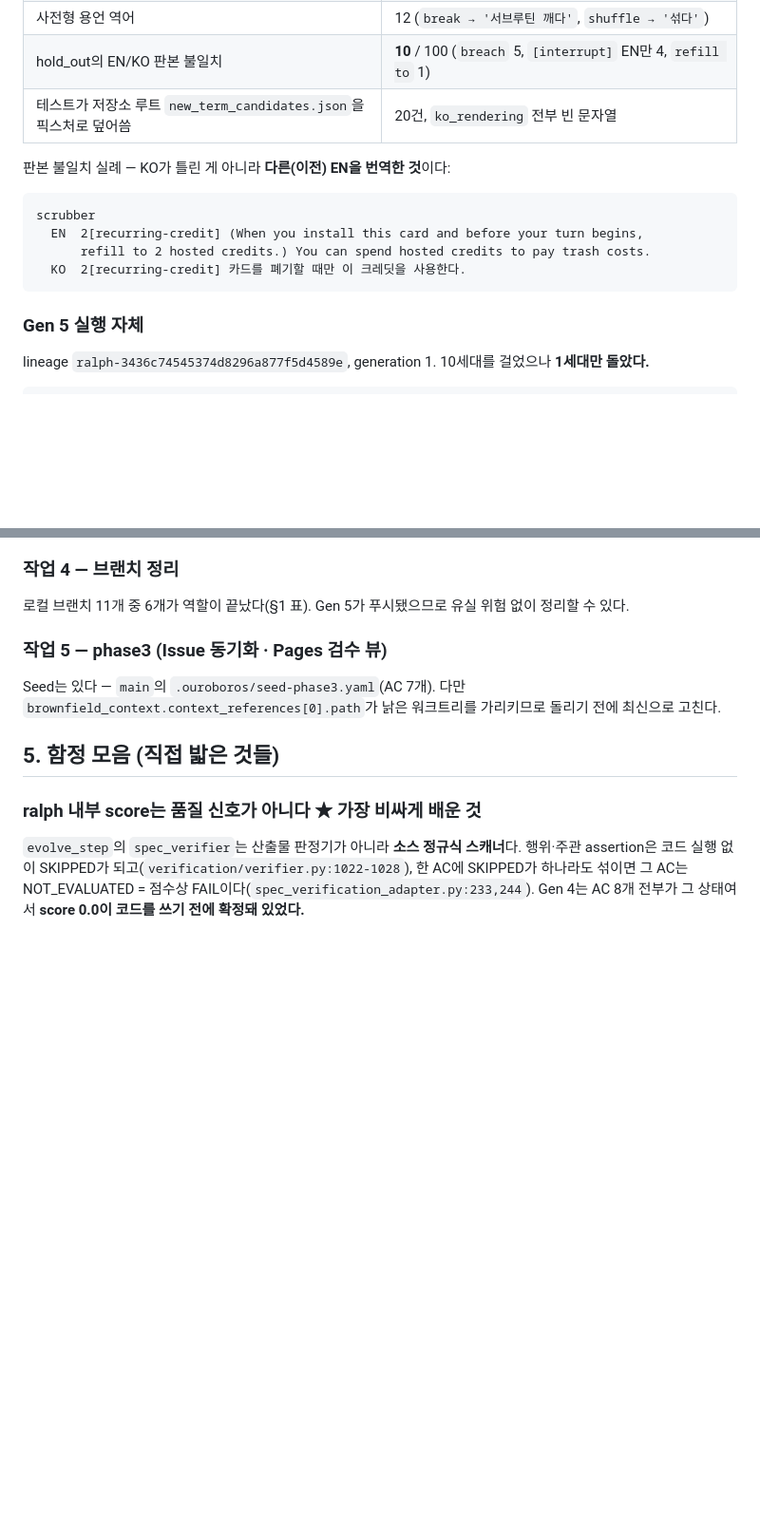
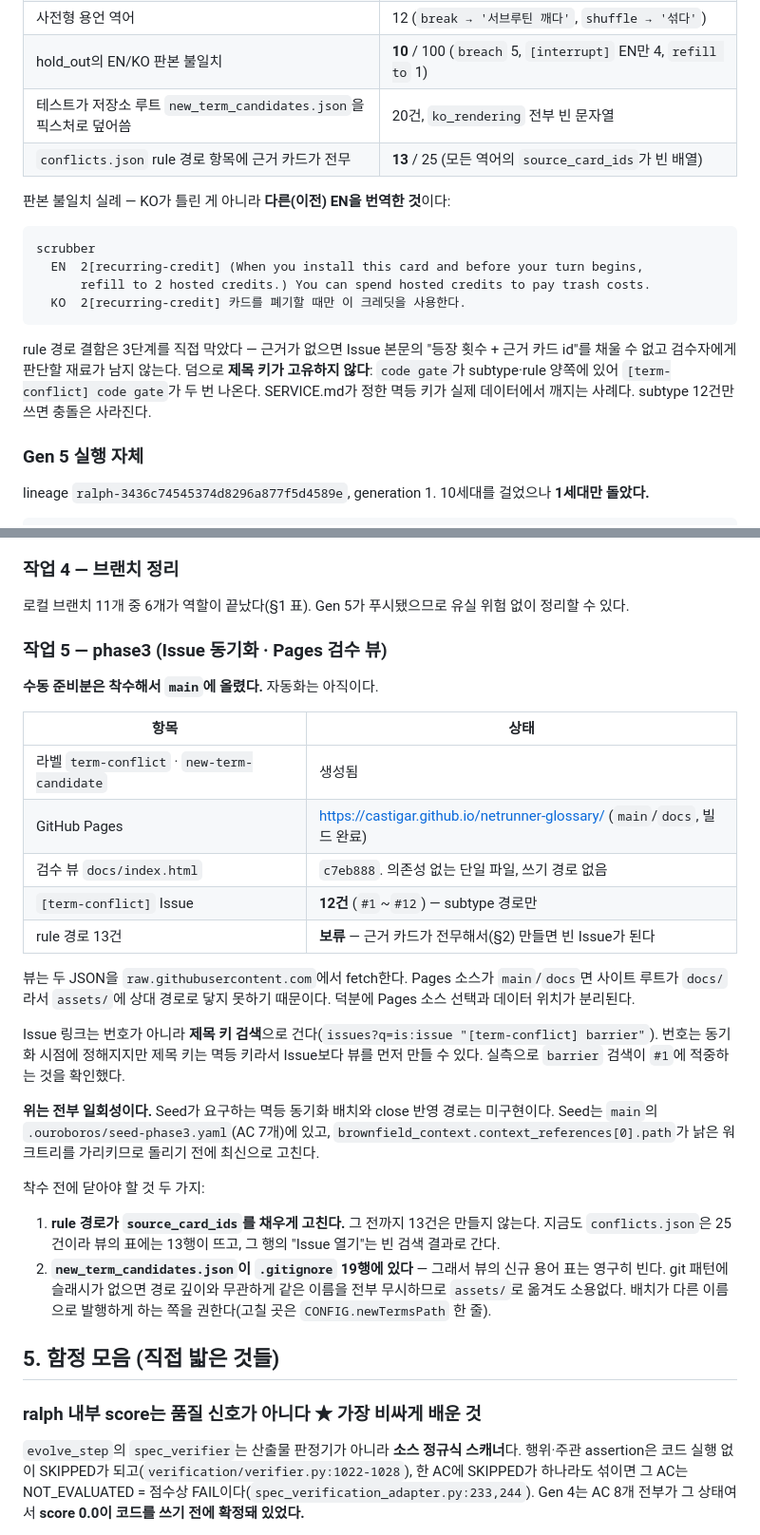
Before and after one commit to castigar/netrunner-glossary, a Markdown page: .ouroboros/HANDOFF.md, 2 parts joined by grey strips. Shown at 95% size. Rendered like a GitHub page; blank space fills up the shorter version.

Commit message:
docs(handoff): 3단계 부분 착수 기록 + conflicts.json rule 경로 결함
§4 작업 5 — 라벨 2개·Pages(main/docs)·[term-conflict] Issue 12건이 main 에
올라간 상태를 표로 기록한다. 멱등 동기화 배치와 close 반영은 여전히 미구현이라
"일회성"임을 명시했다.

§2 자산 결함 — conflicts.json 의 rule 경로 13/25 건은 모든 역어의
source_card_ids 가 빈 배열이다. 근거가 없으면 Issue 본문의 "등장 횟수 + 근거
카드 id"를 채울 수 없어 rule 경로 Issue 생성을 보류했다. 같은 결함에서
제목 키 충돌도 나온다 — code gate 가 subtype·rule 양쪽에 있어
[term-conflict] code gate 가 두 번 나온다.

착수 전 닫을 것 두 가지를 작업 5 끝에 적었다. 둘째는 new_term_candidates.json
이 .gitignore 19행에 걸려 뷰의 신규 용어 표가 영구히 비는 문제다.

Co-Authored-By: Claude Opus 5 (1M context) <noreply@anthropic.com>

````diff
--- a/.ouroboros/HANDOFF.md
+++ b/.ouroboros/HANDOFF.md
@@ -111,6 +112,7 @@ tm_threshold_derivation: p20, provenance measured_in_run, 0.0323, ko_text 미사
 | 사전형 용언 역어 | 12 (`break → '서브루틴 깨다'`, `shuffle → '섞다'`) |
 | hold_out의 EN/KO 판본 불일치 | **10** / 100 (`breach` 5, `[interrupt]` EN만 4, `refill to` 1) |
 | 테스트가 저장소 루트 `new_term_candidates.json`을 픽스처로 덮어씀 | 20건, `ko_rendering` 전부 빈 문자열 |
+| `conflicts.json` rule 경로 항목에 근거 카드가 전무 | **13** / 25 (모든 역어의 `source_card_ids`가 빈 배열) |
 
 판본 불일치 실례 — KO가 틀린 게 아니라 **다른(이전) EN을 번역한 것**이다:
 
@@ -120,6 +122,11 @@ scrubber
       refill to 2 hosted credits.) You can spend hosted credits to pay trash costs.
   KO  2[recurring-credit] 카드를 폐기할 때만 이 크레딧을 사용한다.
 ```
+
+rule 경로 결함은 3단계를 직접 막았다 — 근거가 없으면 Issue 본문의 "등장 횟수 + 근거 카드 id"를
+채울 수 없고 검수자에게 판단할 재료가 남지 않는다. 덤으로 **제목 키가 고유하지 않다**: `code gate`가
+subtype·rule 양쪽에 있어 `[term-conflict] code gate`가 두 번 나온다. SERVICE.md가 정한 멱등 키가
+실제 데이터에서 깨지는 사례다. subtype 12건만 쓰면 충돌은 사라진다.
 
 ### Gen 5 실행 자체
 
@@ -439,7 +446,34 @@ v3에서 고칠 곳은 AC6 문언과 관련 제약, 그리고 **초벌 프롬프
 
 ### 작업 5 — phase3 (Issue 동기화 · Pages 검수 뷰)
 
-Seed는 있다 — `main`의 `.ouroboros/seed-phase3.yaml`(AC 7개). 다만 `brownfield_context.context_references[0].path`가 낡은 워크트리를 가리키므로 돌리기 전에 최신으로 고친다.
+**수동 준비분은 착수해서 `main`에 올렸다.** 자동화는 아직이다.
+
+| 항목 | 상태 |
+|---|---|
+| 라벨 `term-conflict` · `new-term-candidate` | 생성됨 |
+| GitHub Pages | <https://castigar.github.io/netrunner-glossary/> (`main`/`docs`, 빌드 완료) |
+| 검수 뷰 `docs/index.html` | `c7eb888`. 의존성 없는 단일 파일, 쓰기 경로 없음 |
+| `[term-conflict]` Issue | **12건** (`#1`~`#12`) — subtype 경로만 |
+| rule 경로 13건 | **보류** — 근거 카드가 전무해서(§2) 만들면 빈 Issue가 된다 |
+
+뷰는 두 JSON을 `raw.githubusercontent.com`에서 fetch한다. Pages 소스가 `main`/`docs`면 사이트 루트가
+`docs/`라서 `assets/`에 상대 경로로 닿지 못하기 때문이다. 덕분에 Pages 소스 선택과 데이터 위치가 분리된다.
+
+Issue 링크는 번호가 아니라 **제목 키 검색**으로 건다(`issues?q=is:issue "[term-conflict] barrier"`).
+번호는 동기화 시점에 정해지지만 제목 키는 멱등 키라서 Issue보다 뷰를 먼저 만들 수 있다. 실측으로
+`barrier` 검색이 `#1`에 적중하는 것을 확인했다.
+
+**위는 전부 일회성이다.** Seed가 요구하는 멱등 동기화 배치와 close 반영 경로는 미구현이다. Seed는
+`main`의 `.ouroboros/seed-phase3.yaml`(AC 7개)에 있고, `brownfield_context.context_references[0].path`가
+낡은 워크트리를 가리키므로 돌리기 전에 최신으로 고친다.
+
+착수 전에 닫아야 할 것 두 가지:
+
+1. **rule 경로가 `source_card_ids`를 채우게 고친다.** 그 전까지 13건은 만들지 않는다. 지금도
+   `conflicts.json`은 25건이라 뷰의 표에는 13행이 뜨고, 그 행의 "Issue 열기"는 빈 검색 결과로 간다.
+2. **`new_term_candidates.json`이 `.gitignore` 19행에 있다** — 그래서 뷰의 신규 용어 표는 영구히 빈다.
+   git 패턴에 슬래시가 없으면 경로 깊이와 무관하게 같은 이름을 전부 무시하므로 `assets/`로 옮겨도
+   소용없다. 배치가 다른 이름으로 발행하게 하는 쪽을 권한다(고칠 곳은 `CONFIG.newTermsPath` 한 줄).
 
 ## 5. 함정 모음 (직접 밟은 것들)
 
````
Also changed, not shown: other parts of .ouroboros/HANDOFF.md (+1 -0 lines).
